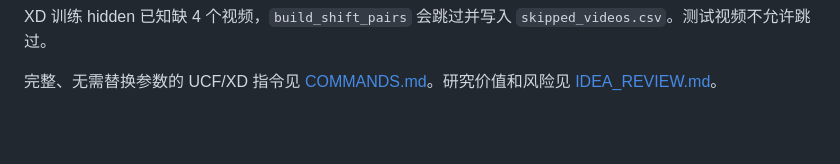
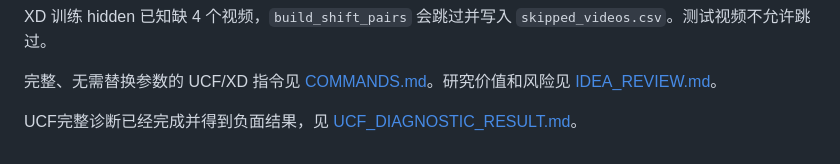
Before and after one commit to hcrisCopy/vadmy_code, a Markdown page: intrinsic_anomaly_subspace/README.md, the part around the change. Drawn GitHub-style; blank space fills up the shorter version.

Commit message:
Document UCF intrinsic subspace diagnostic

```diff
--- a/intrinsic_anomaly_subspace/README.md
+++ b/intrinsic_anomaly_subspace/README.md
@@ -91,3 +91,5 @@ diagnostics/                 # 四张证据图和 diagnostic_summary.json
 XD 训练 hidden 已知缺 4 个视频，`build_shift_pairs` 会跳过并写入 `skipped_videos.csv`。测试视频不允许跳过。
 
 完整、无需替换参数的 UCF/XD 指令见 [COMMANDS.md](COMMANDS.md)。研究价值和风险见 [IDEA_REVIEW.md](IDEA_REVIEW.md)。
+
+UCF完整诊断已经完成并得到负面结果，见 [UCF_DIAGNOSTIC_RESULT.md](UCF_DIAGNOSTIC_RESULT.md)。
```
Also changed, not shown: intrinsic_anomaly_subspace/UCF_DIAGNOSTIC_RESULT.md (added, +63 -0 lines).
